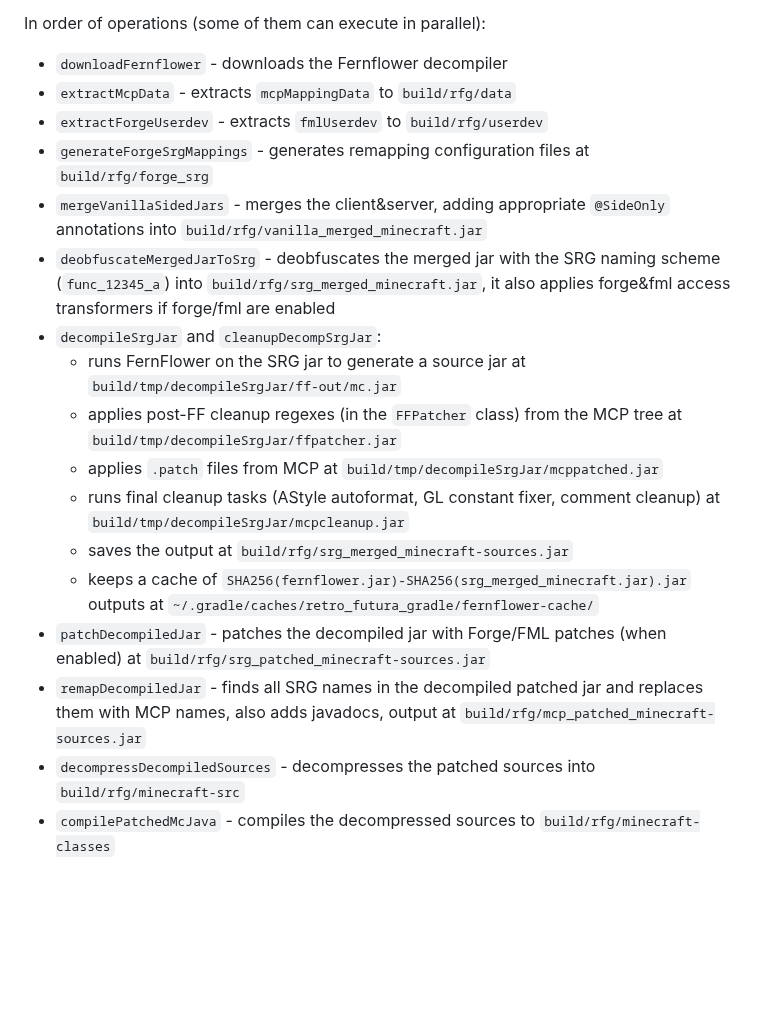
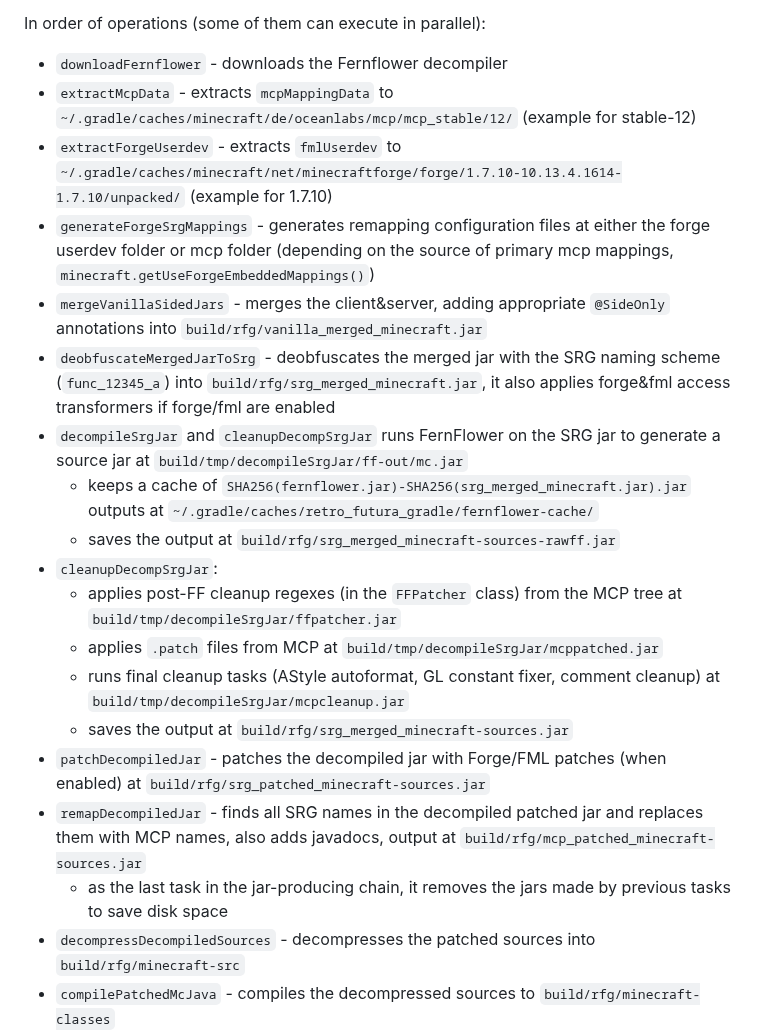
Before and after one commit to GTNewHorizons/RetroFuturaGradle, a Markdown page: docs/mcp-forge.md, the part around the change. GitHub-like rendering; blank space fills up the shorter version.

Commit message:
Update mcp-forge docs
Closes #22

```diff
--- a/docs/mcp-forge.md
+++ b/docs/mcp-forge.md
@@ -12,20 +12,22 @@ Defined Gradle configurations (dependency sets):
 
 In order of operations (some of them can execute in parallel):
  - `downloadFernflower` - downloads the Fernflower decompiler
- - `extractMcpData` - extracts `mcpMappingData` to `build/rfg/data`
- - `extractForgeUserdev` - extracts `fmlUserdev` to `build/rfg/userdev`
- - `generateForgeSrgMappings` - generates remapping configuration files at `build/rfg/forge_srg`
+ - `extractMcpData` - extracts `mcpMappingData` to `~/.gradle/caches/minecraft/de/oceanlabs/mcp/mcp_stable/12/` (example for stable-12)
+ - `extractForgeUserdev` - extracts `fmlUserdev` to `~/.gradle/caches/minecraft/net/minecraftforge/forge/1.7.10-10.13.4.1614-1.7.10/unpacked/` (example for 1.7.10)
+ - `generateForgeSrgMappings` - generates remapping configuration files at either the forge userdev folder or mcp folder (depending on the source of primary mcp mappings, `minecraft.getUseForgeEmbeddedMappings()`)
  - `mergeVanillaSidedJars` - merges the client&server, adding appropriate `@SideOnly` annotations into `build/rfg/vanilla_merged_minecraft.jar`
  - `deobfuscateMergedJarToSrg` - deobfuscates the merged jar with the SRG naming scheme (`func_12345_a`) into `build/rfg/srg_merged_minecraft.jar`, it also applies forge&fml access transformers if forge/fml are enabled
- - `decompileSrgJar` and `cleanupDecompSrgJar`:
-   - runs FernFlower on the SRG jar to generate a source jar at `build/tmp/decompileSrgJar/ff-out/mc.jar`
+ - `decompileSrgJar` and `cleanupDecompSrgJar` runs FernFlower on the SRG jar to generate a source jar at `build/tmp/decompileSrgJar/ff-out/mc.jar`
+   - keeps a cache of `SHA256(fernflower.jar)-SHA256(srg_merged_minecraft.jar).jar` outputs at `~/.gradle/caches/retro_futura_gradle/fernflower-cache/`
+   - saves the output at `build/rfg/srg_merged_minecraft-sources-rawff.jar`
+ - `cleanupDecompSrgJar`:
    - applies post-FF cleanup regexes (in the `FFPatcher` class) from the MCP tree at `build/tmp/decompileSrgJar/ffpatcher.jar`
    - applies `.patch` files from MCP at `build/tmp/decompileSrgJar/mcppatched.jar`
    - runs final cleanup tasks (AStyle autoformat, GL constant fixer, comment cleanup) at `build/tmp/decompileSrgJar/mcpcleanup.jar`
    - saves the output at `build/rfg/srg_merged_minecraft-sources.jar`
-   - keeps a cache of `SHA256(fernflower.jar)-SHA256(srg_merged_minecraft.jar).jar` outputs at `~/.gradle/caches/retro_futura_gradle/fernflower-cache/`
  - `patchDecompiledJar` - patches the decompiled jar with Forge/FML patches (when enabled) at `build/rfg/srg_patched_minecraft-sources.jar`
  - `remapDecompiledJar` - finds all SRG names in the decompiled patched jar and replaces them with MCP names, also adds javadocs, output at `build/rfg/mcp_patched_minecraft-sources.jar`
+   - as the last task in the jar-producing chain, it removes the jars made by previous tasks to save disk space
  - `decompressDecompiledSources` - decompresses the patched sources into `build/rfg/minecraft-src`
  - `compilePatchedMcJava` - compiles the decompressed sources to `build/rfg/minecraft-classes`
  - `packagePatchedMc` - packages the recompiled minecraft to `build/rfg/recompiled_minecraft.jar`
```
